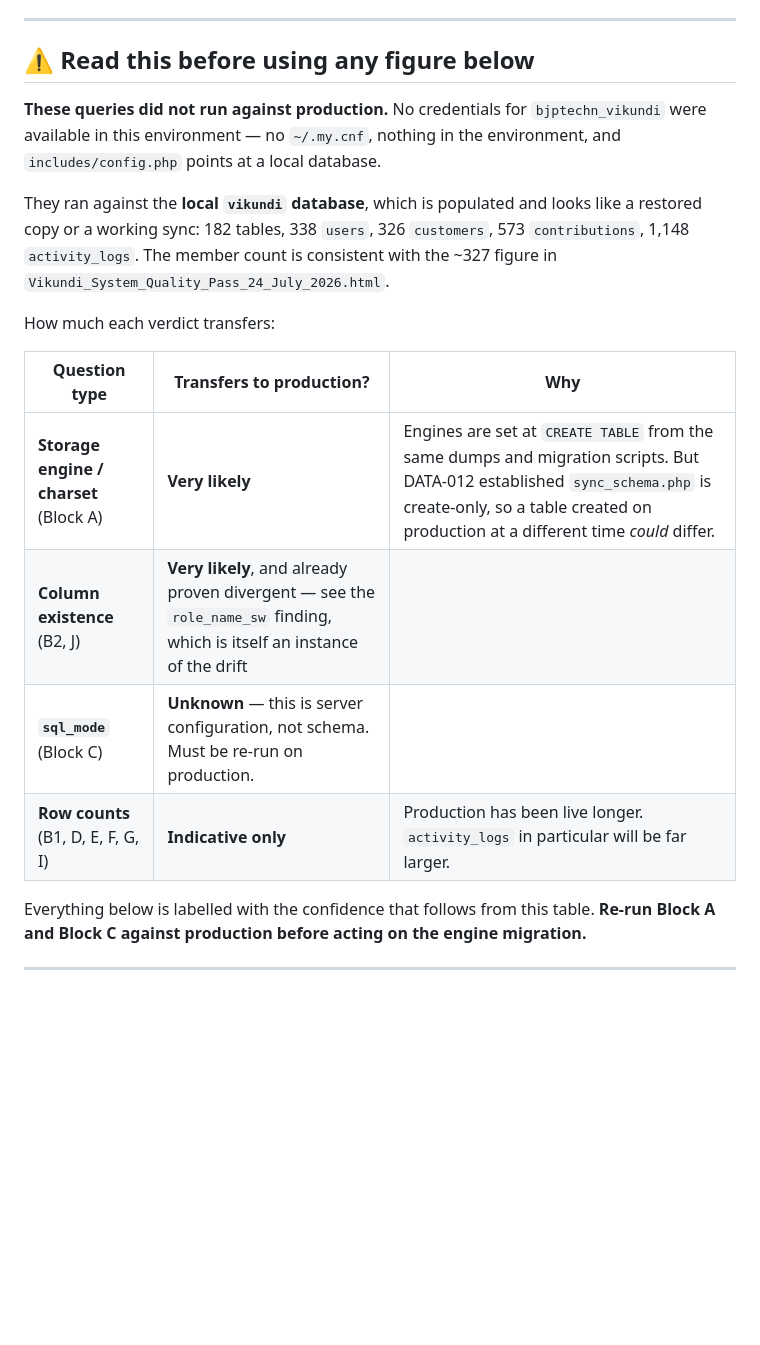
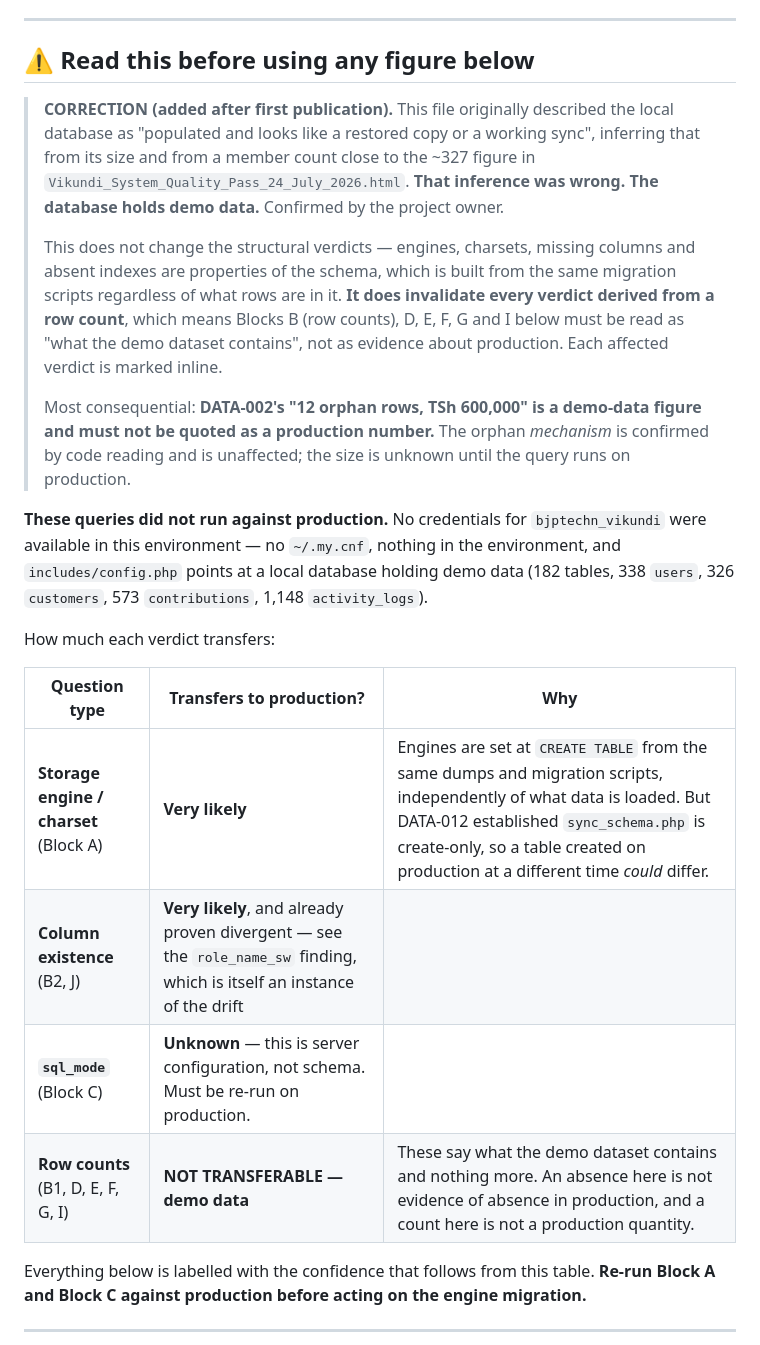
Before and after one commit to wamburamuhere-afk/Vikundi, a Markdown page: analysis/09-db-verification.md, the part around one of its changes. Rendered like a GitHub page; blank space fills up the shorter version.

```diff
--- a/analysis/09-db-verification.md
+++ b/analysis/09-db-verification.md
@@ -7,23 +7,35 @@ No `ALTER`, `INSERT`, `UPDATE`, `DELETE`, migration or schema change of any kind
 
 ## ⚠️ Read this before using any figure below
 
+> **CORRECTION (added after first publication).** This file originally described the local database
+> as "populated and looks like a restored copy or a working sync", inferring that from its size and
+> from a member count close to the ~327 figure in
+> `Vikundi_System_Quality_Pass_24_July_2026.html`. **That inference was wrong. The database holds
+> demo data.** Confirmed by the project owner.
+>
+> This does not change the structural verdicts — engines, charsets, missing columns and absent
+> indexes are properties of the schema, which is built from the same migration scripts regardless of
+> what rows are in it. **It does invalidate every verdict derived from a row count**, which means
+> Blocks B (row counts), D, E, F, G and I below must be read as "what the demo dataset contains",
+> not as evidence about production. Each affected verdict is marked inline.
+>
+> Most consequential: **DATA-002's "12 orphan rows, TSh 600,000" is a demo-data figure and must not
+> be quoted as a production number.** The orphan *mechanism* is confirmed by code reading and is
+> unaffected; the size is unknown until the query runs on production.
+
 **These queries did not run against production.** No credentials for `bjptechn_vikundi` were
 available in this environment — no `~/.my.cnf`, nothing in the environment, and
-`includes/config.php` points at a local database.
-
-They ran against the **local `vikundi` database**, which is populated and looks like a restored
-copy or a working sync: 182 tables, 338 `users`, 326 `customers`, 573 `contributions`, 1,148
-`activity_logs`. The member count is consistent with the ~327 figure in
-`Vikundi_System_Quality_Pass_24_July_2026.html`.
+`includes/config.php` points at a local database holding demo data (182 tables, 338 `users`,
+326 `customers`, 573 `contributions`, 1,148 `activity_logs`).
 
 How much each verdict transfers:
 
 | Question type | Transfers to production? | Why |
 |---|---|---|
-| **Storage engine / charset** (Block A) | **Very likely** | Engines are set at `CREATE TABLE` from the same dumps and migration scripts. But DATA-012 established `sync_schema.php` is create-only, so a table created on production at a different time *could* differ. |
+| **Storage engine / charset** (Block A) | **Very likely** | Engines are set at `CREATE TABLE` from the same dumps and migration scripts, independently of what data is loaded. But DATA-012 established `sync_schema.php` is create-only, so a table created on production at a different time *could* differ. |
 | **Column existence** (B2, J) | **Very likely**, and already proven divergent — see the `role_name_sw` finding, which is itself an instance of the drift |
 | **`sql_mode`** (Block C) | **Unknown** — this is server configuration, not schema. Must be re-run on production. |
-| **Row counts** (B1, D, E, F, G, I) | **Indicative only** | Production has been live longer. `activity_logs` in particular will be far larger. |
+| **Row counts** (B1, D, E, F, G, I) | **NOT TRANSFERABLE — demo data** | These say what the demo dataset contains and nothing more. An absence here is not evidence of absence in production, and a count here is not a production quantity. |
 
 Everything below is labelled with the confidence that follows from this table. **Re-run Block A and
 Block C against production before acting on the engine migration.**
```
Also changed, not shown: other parts of analysis/09-db-verification.md (+48 -29 lines).
